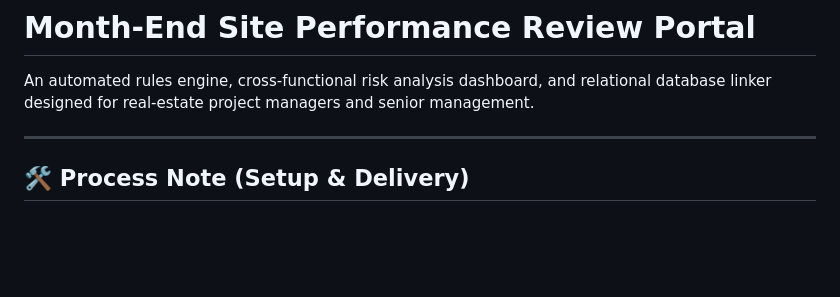
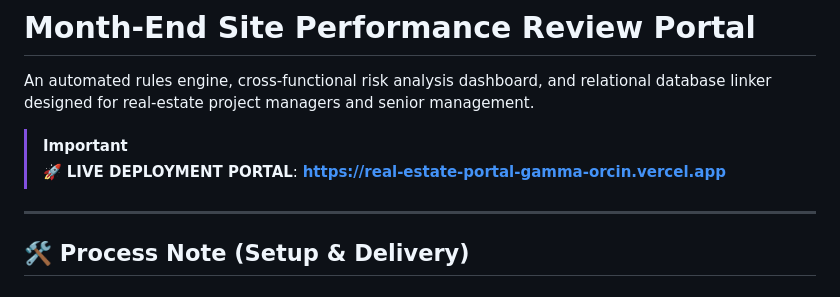
Before and after one commit to Rishikesh073/Real-estate, a Markdown page: README.md, the part around the change. GitHub-like rendering; blank space fills up the shorter version.

Commit message:
docs: Add highlighted live deployment portal link at the top of README.md

```diff
--- a/README.md
+++ b/README.md
@@ -1,5 +1,8 @@
 # Month-End Site Performance Review Portal
 An automated rules engine, cross-functional risk analysis dashboard, and relational database linker designed for real-estate project managers and senior management.
+
+> [!IMPORTANT]
+> 🚀 **LIVE DEPLOYMENT PORTAL**: **[https://real-estate-portal-gamma-orcin.vercel.app](https://real-estate-portal-gamma-orcin.vercel.app)**
 
 ---
 
```
